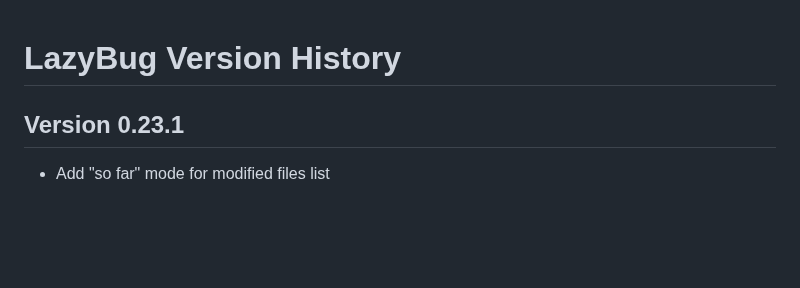
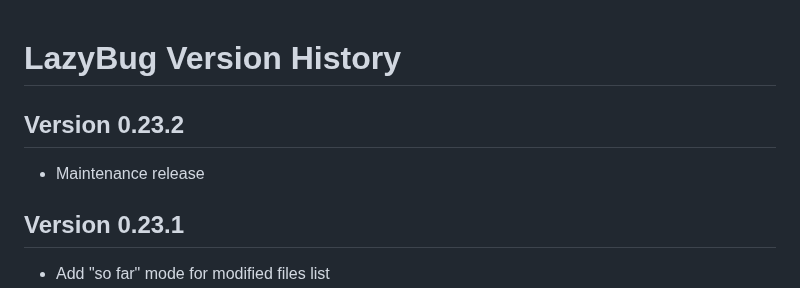
Before and after one commit to ixnehc/LazyBug-Copilot, a Markdown page: doc/patchnotes.md, the part around the change. GitHub-like rendering; blank space fills up the shorter version.

Commit message:
v0.23.2: Maintenance release

```diff
--- a/doc/patchnotes.md
+++ b/doc/patchnotes.md
@@ -1,4 +1,8 @@
 # LazyBug Version History
+
+## Version 0.23.2
+
+- Maintenance release
 
 ## Version 0.23.1
 
```
Also changed, not shown: ReadMe.md (+1 -1 lines), doc/ReadMe_cn.md (+1 -1 lines).
